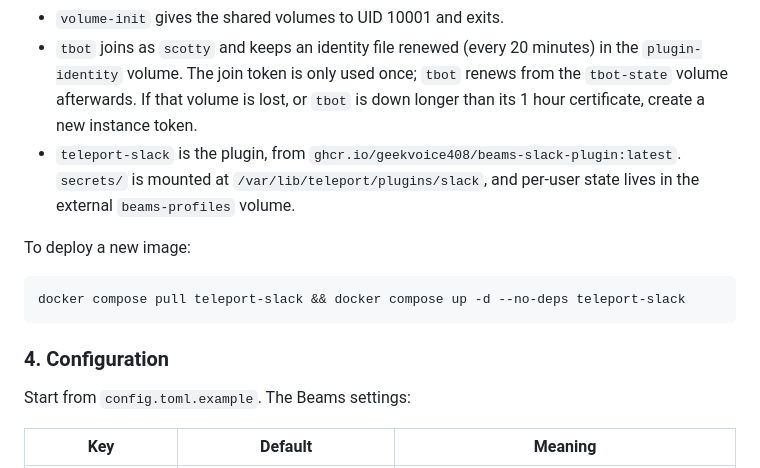
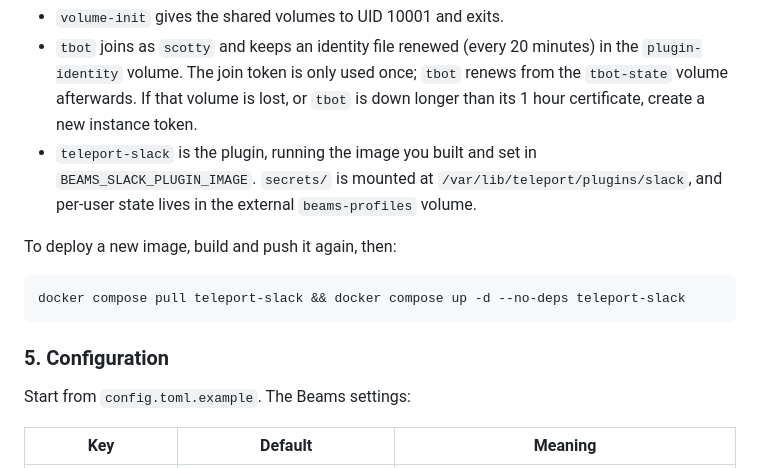
Before and after one commit to phall-teleport/stuff, a Markdown page: beams-slack-plugin/README.md, the part around one of its changes. GitHub-like rendering.

````diff
--- a/beams-slack-plugin/README.md
+++ b/beams-slack-plugin/README.md
@@ -218,18 +239,18 @@ The stack has three services:
   `tbot` renews from the `tbot-state` volume afterwards. If that volume is
   lost, or `tbot` is down longer than its 1 hour certificate, create a new
   instance token.
-- `teleport-slack` is the plugin, from
-  `ghcr.io/geekvoice408/beams-slack-plugin:latest`. `secrets/` is mounted at
+- `teleport-slack` is the plugin, running the image you built and set in
+  `BEAMS_SLACK_PLUGIN_IMAGE`. `secrets/` is mounted at
   `/var/lib/teleport/plugins/slack`, and per-user state lives in the external
   `beams-profiles` volume.
 
-To deploy a new image:
+To deploy a new image, build and push it again, then:
 
 ```sh
 docker compose pull teleport-slack && docker compose up -d --no-deps teleport-slack
 ```
 
-### 4. Configuration
+### 5. Configuration
 
 Start from `config.toml.example`. The Beams settings:
 
````
Also changed, not shown: other parts of beams-slack-plugin/README.md (+30 -5 lines), beams-slack-plugin/MEMORY.md (+5 -2 lines), beams-slack-plugin/assets/screenshots/scotty-create-beam.png, 1 other file.
